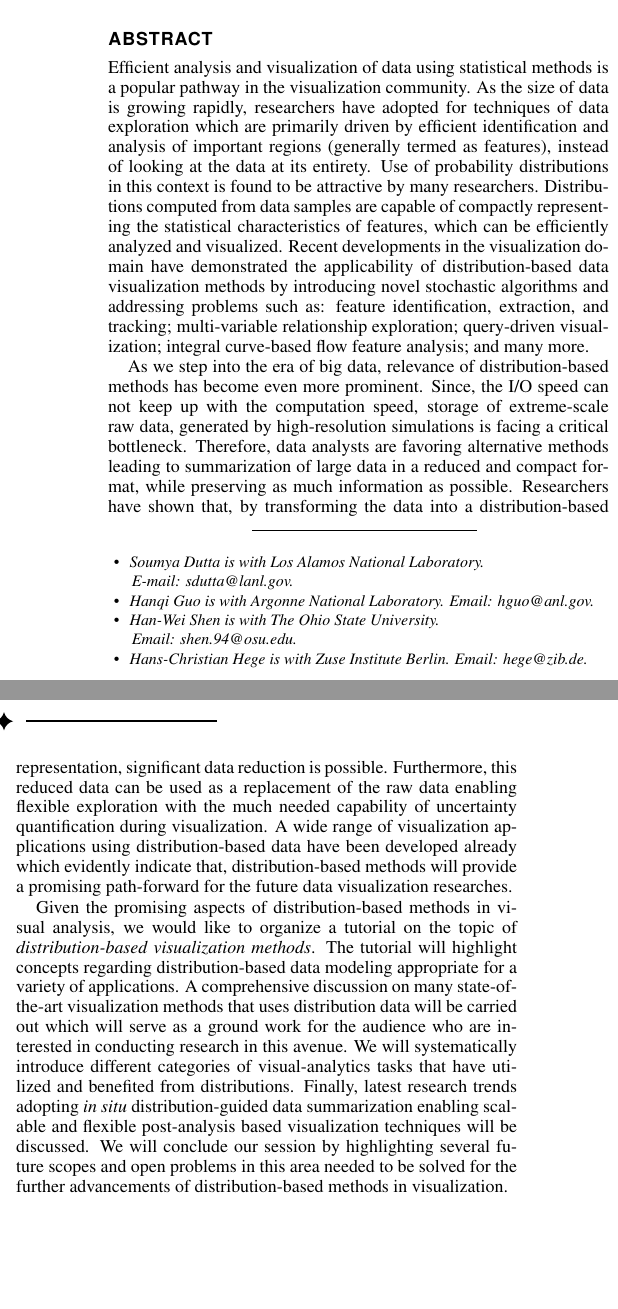
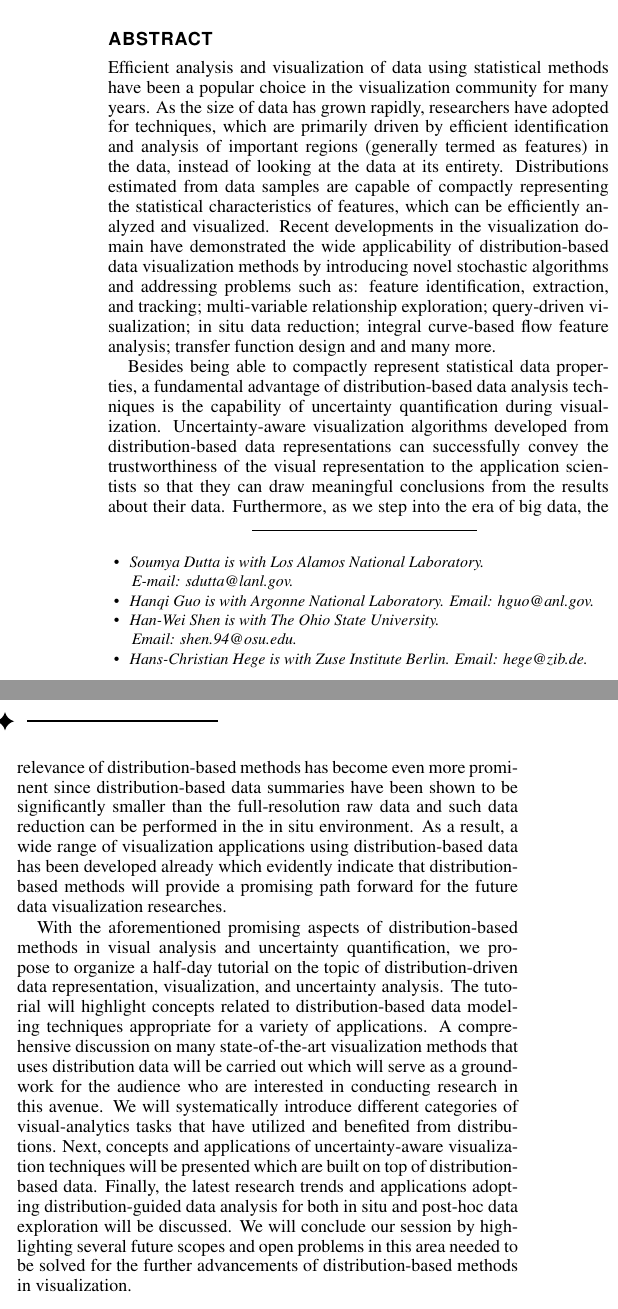
Before and after one commit to hguo/VIS_2019_Tutorial, a LaTeX document (template.tex): two parts of the columns of page 1 of 2, joined at a grey line, cut so that both start at the same text, the shorter picture padded with empty space. Compiled offline with pdfLaTeX.

Commit message:
initial abstract

```diff
--- a/template.tex
+++ b/template.tex
@@ -163,11 +163,11 @@ Hans-Christian Hege & Zuse Institute Berlin\\
 \end{table}
 
 \section*{ABSTRACT}
-Efficient analysis and visualization of data using statistical methods is a popular pathway in the visualization community. As the size of data is growing rapidly, researchers have adopted for techniques of data exploration which are primarily driven by efficient identification and analysis of important regions (generally termed as features), instead of looking at the data at its entirety. Use of probability distributions in this context is found to be attractive by many researchers. Distributions computed from data samples are capable of compactly representing the statistical characteristics of features, which can be efficiently analyzed and visualized. Recent developments in the visualization domain have demonstrated the applicability of distribution-based data visualization methods by introducing novel stochastic algorithms and addressing problems such as: feature identification, extraction, and tracking; multi-variable relationship exploration; query-driven visualization; integral curve-based flow feature analysis; and many more.
+Efficient analysis and visualization of data using statistical methods have been a popular choice in the visualization community for many years. As the size of data has grown rapidly, researchers have adopted for techniques, which are primarily driven by efficient identification and analysis of important regions (generally termed as features) in the data, instead of looking at the data at its entirety. Distributions estimated from data samples are capable of compactly representing the statistical characteristics of features, which can be efficiently analyzed and visualized. Recent developments in the visualization domain have demonstrated the wide  applicability of distribution-based data visualization methods by introducing novel stochastic algorithms and addressing problems such as: feature identification, extraction, and tracking; multi-variable relationship exploration; query-driven visualization; in situ data reduction; integral curve-based flow feature analysis; transfer function design and and many more.
 
-As we step into the era of big data, relevance of distribution-based methods has become even more prominent. Since, the I/O speed can not keep up with the computation speed, storage of extreme-scale raw data, generated by high-resolution simulations is facing a critical bottleneck. Therefore, data analysts are favoring alternative methods leading to summarization of large data in a reduced and compact format, while preserving as much information as possible. Researchers have shown that, by transforming the data into a distribution-based representation, significant data reduction is possible. Furthermore, this reduced data can be used as a replacement of the raw data enabling flexible exploration with the much needed capability of uncertainty quantification during visualization. A wide range of visualization applications using distribution-based data have been developed already which evidently indicate that, distribution-based methods will provide a promising path-forward for the future data visualization researches.
+Besides being able to compactly represent statistical data properties, a fundamental advantage of distribution-based data analysis techniques is the capability of uncertainty quantification during visualization. Uncertainty-aware visualization algorithms developed from distribution-based data representations can successfully convey the trustworthiness of the visual representation to the application scientists so that they can draw meaningful conclusions from the results about their data. Furthermore, as we step into the era of big data, the relevance of distribution-based methods has become even more prominent since distribution-based data summaries have been shown to be significantly smaller than the full-resolution raw data and such data reduction can be performed in the in situ environment. As a result, a wide range of visualization applications using distribution-based data has been developed already which evidently indicate that distribution-based methods will provide a promising path forward for the future data visualization researches.
 
-Given the promising aspects of distribution-based methods in visual analysis, we would like to organize a tutorial on the topic of \textit{distribution-based visualization methods}. The tutorial will highlight concepts regarding distribution-based data modeling appropriate for a variety of applications. A comprehensive discussion on many state-of-the-art visualization methods that uses distribution data will be carried out which will serve as a ground work for the audience who are interested in conducting research in this avenue. We will systematically introduce different categories of visual-analytics tasks that have utilized and benefited from distributions. Finally, latest research trends adopting \textit{in situ} distribution-guided data summarization enabling scalable and flexible post-analysis based visualization techniques will be discussed. We will conclude our session by highlighting several future scopes and open problems in this area needed to be solved for the further advancements of distribution-based methods in visualization.
+With the aforementioned promising aspects of distribution-based methods in visual analysis and uncertainty quantification, we propose to organize a half-day tutorial on the topic of distribution-driven data representation, visualization, and uncertainty analysis. The tutorial will highlight concepts related to distribution-based data modeling techniques appropriate for a variety of applications. A comprehensive discussion on many state-of-the-art visualization methods that uses distribution data will be carried out which will serve as a groundwork for the audience who are interested in conducting research in this avenue. We will systematically introduce different categories of visual-analytics tasks that have utilized and benefited from distributions. Next, concepts and applications of uncertainty-aware visualization techniques will be presented which are built on top of distribution-based data. Finally, the latest research trends and applications adopting distribution-guided data analysis for both in situ and post-hoc data exploration will be discussed. We will conclude our session by highlighting several future scopes and open problems in this area needed to be solved for the further advancements of distribution-based methods in visualization.
 
 \section*{LEVEL}
 Intermediate/Advanced.
```
Also changed, not shown: template.tex (6 more changed lines).
